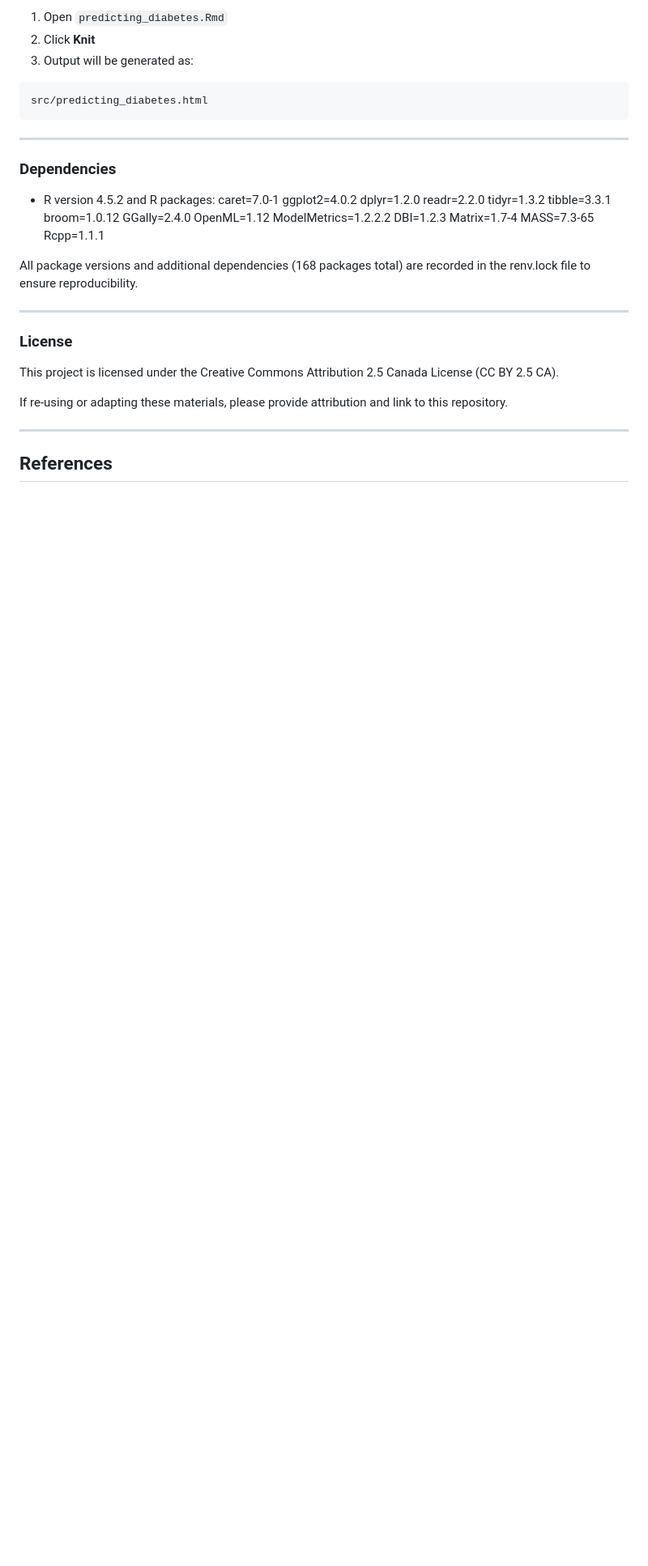
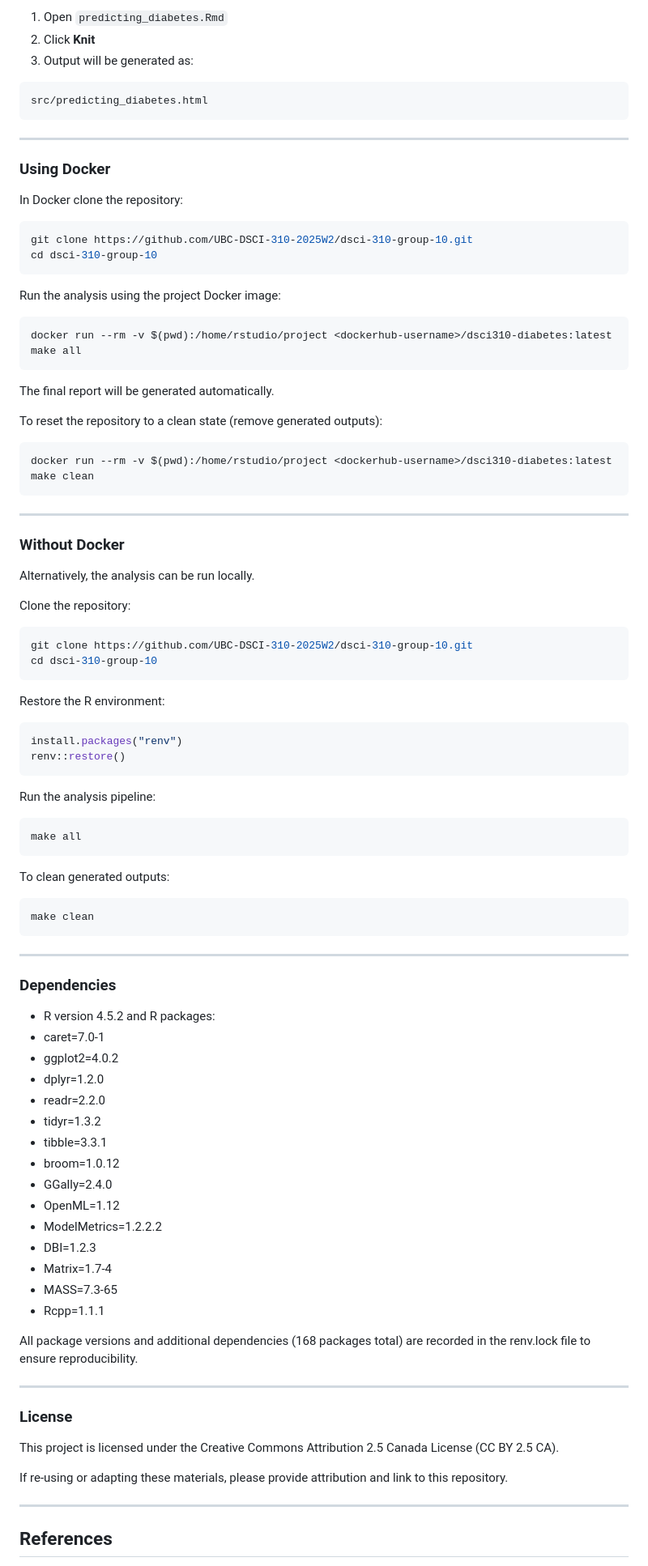
Before and after one commit to UBC-DSCI-310-2025W2/dsci-310-group-10, a Markdown page: README.md, the part around the change. Shown at 81% size. Drawn GitHub-style; blank space fills up the shorter version.

````diff
--- a/README.md
+++ b/README.md
@@ -193,23 +193,80 @@ src/predicting_diabetes.html
 
 ---
 
+### Using Docker
+
+In Docker clone the repository:
+
+```bash
+git clone https://github.com/UBC-DSCI-310-2025W2/dsci-310-group-10.git
+cd dsci-310-group-10
+```
+
+Run the analysis using the project Docker image:
+
+```bash
+docker run --rm -v $(pwd):/home/rstudio/project <dockerhub-username>/dsci310-diabetes:latest make all
+```
+
+The final report will be generated automatically.
+
+To reset the repository to a clean state (remove generated outputs):
+
+```bash
+docker run --rm -v $(pwd):/home/rstudio/project <dockerhub-username>/dsci310-diabetes:latest make clean
+```
+
+---
+
+### Without Docker
+
+Alternatively, the analysis can be run locally.
+
+Clone the repository:
+
+```bash
+git clone https://github.com/UBC-DSCI-310-2025W2/dsci-310-group-10.git
+cd dsci-310-group-10
+```
+
+Restore the R environment:
+
+```r
+install.packages("renv")
+renv::restore()
+```
+
+Run the analysis pipeline:
+
+```bash
+make all
+```
+
+To clean generated outputs:
+
+```bash
+make clean
+```
+
+---
+
 ### Dependencies
 
 - R version 4.5.2 and R packages:
-caret=7.0-1
-ggplot2=4.0.2
-dplyr=1.2.0
-readr=2.2.0
-tidyr=1.3.2
-tibble=3.3.1
-broom=1.0.12
-GGally=2.4.0
-OpenML=1.12
-ModelMetrics=1.2.2.2
-DBI=1.2.3
-Matrix=1.7-4
-MASS=7.3-65
-Rcpp=1.1.1
+- caret=7.0-1
+- ggplot2=4.0.2
+- dplyr=1.2.0
+- readr=2.2.0
+- tidyr=1.3.2
+- tibble=3.3.1
+- broom=1.0.12
+- GGally=2.4.0
+- OpenML=1.12
+- ModelMetrics=1.2.2.2
+- DBI=1.2.3
+- Matrix=1.7-4
+- MASS=7.3-65
+- Rcpp=1.1.1
 
 All package versions and additional dependencies (168 packages total) are recorded in the renv.lock file to ensure reproducibility.
 
````
